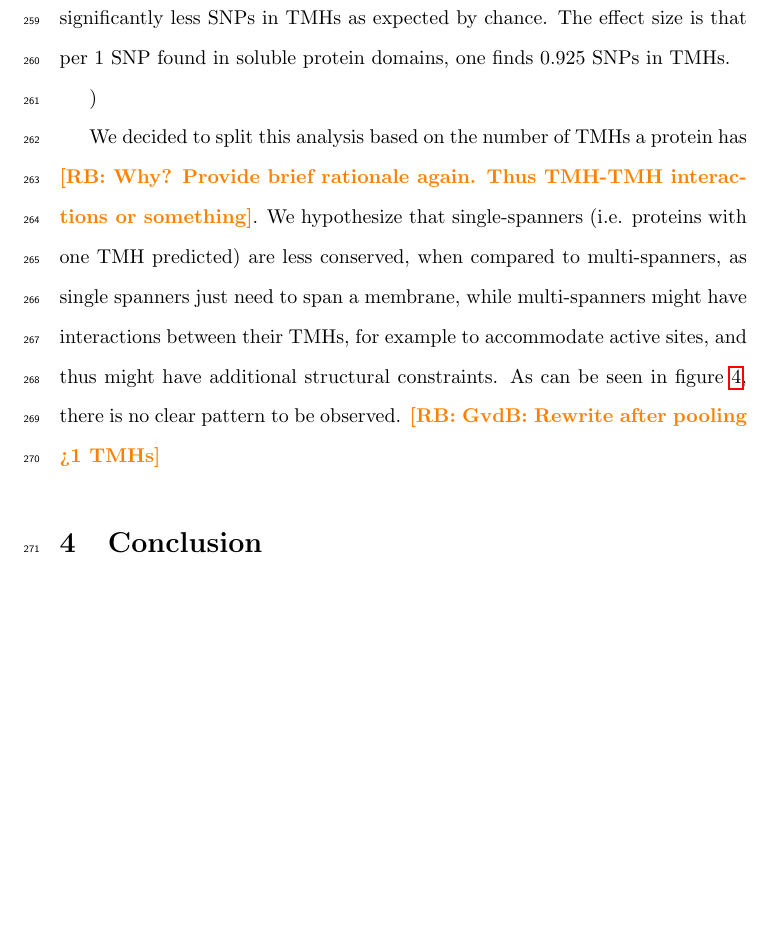
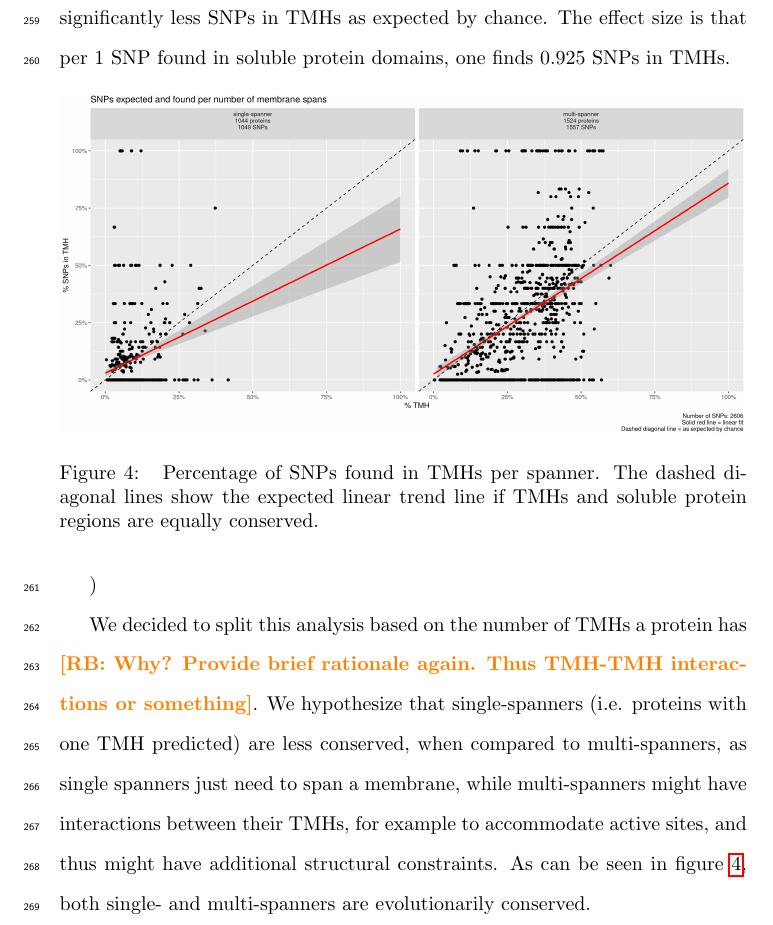
Before and after one commit to richelbilderbeek/bbbq_article, a LaTeX paper (bbbq_header.tex, which reads bbbq_article.tex): part of page 15 of 26, cut so that both start at the same text, the shorter picture padded with empty space. Compiled offline with pdfLaTeX; a missing bibliography style is replaced by a similar one.

Commit message:
Add results separated by number of spanners

```diff
--- a/bbbq_article.tex
+++ b/bbbq_article.tex
@@ -538,15 +538,13 @@ The effect size is that per 1 SNP found in soluble protein
 domains, one finds 0.925 SNPs in TMHs.
 
 \begin{figure}[!htbp]
-  \includegraphics[width=\textwidth]{ncbi_peregrine_results/fig_f_snps_found_and_expected_per_n_tmhs.png}
+  \includegraphics[width=\textwidth]{ncbi_peregrine_results/fig_f_snps_found_and_expected_per_spanner.png}
   \caption{
-    Percentage of SNPs found in TMHs,
-    separated per number of TMHs.
+    Percentage of SNPs found in TMHs per spanner.
     The dashed diagonal lines show the expected linear trend line
     if TMHs and soluble protein regions are equally conserved.
-    \richel{GvdB: As discussed, I would simply plot 1 and multiple (>1) TMHs.}
   }
-  \label{fig:f_snps_found_and_expected_per_n_tmhs}
+  \label{fig:f_snps_found_and_expected_per_spanner}
 \end{figure}
 )
 
@@ -557,9 +555,8 @@ as single spanners just need to span a membrane, while multi-spanners
 might have interactions between their TMHs,
 for example to accommodate active sites, and
 thus might have additional structural constraints.
-As can be seen in figure \ref{fig:f_snps_found_and_expected_per_n_tmhs},
-there is no clear pattern to be observed.
-\richel{GvdB: Rewrite after pooling >1 TMHs}
+As can be seen in figure \ref{fig:f_snps_found_and_expected_per_spanner},
+both single- and multi-spanners are evolutionarily conserved.
 
 %%%%%%%%%%%%%%%%%%%%%%%%%%%%%%%%%%%%%%%%%%%%%%%%%%%%%%%%%%%%%%%%%%%%%%%%%%%%%%%%
 \section{Conclusion}
```
Also changed, not shown: ncbi_peregrine_results/fig_f_snps_found_and_expected_per_spanner.png (added).
